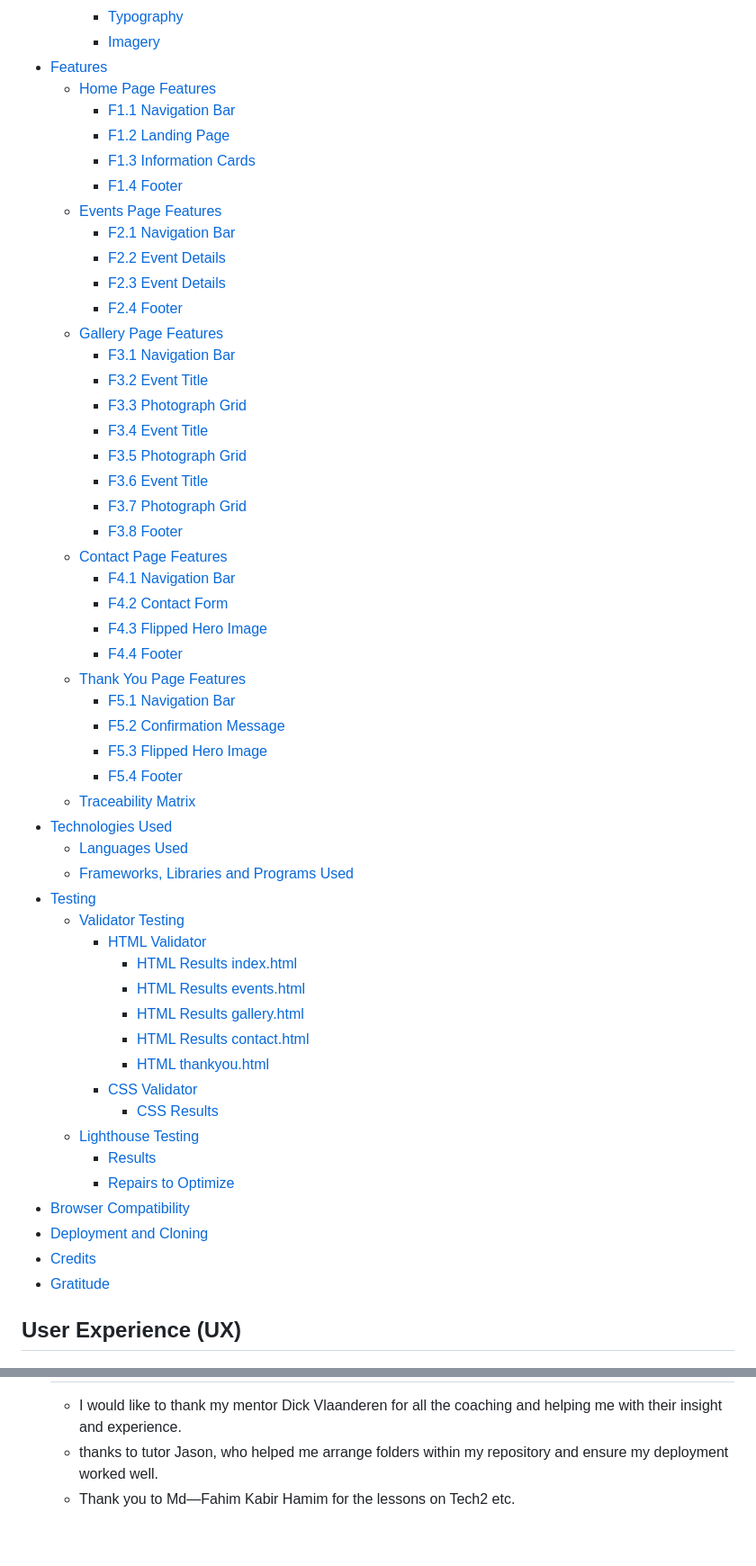
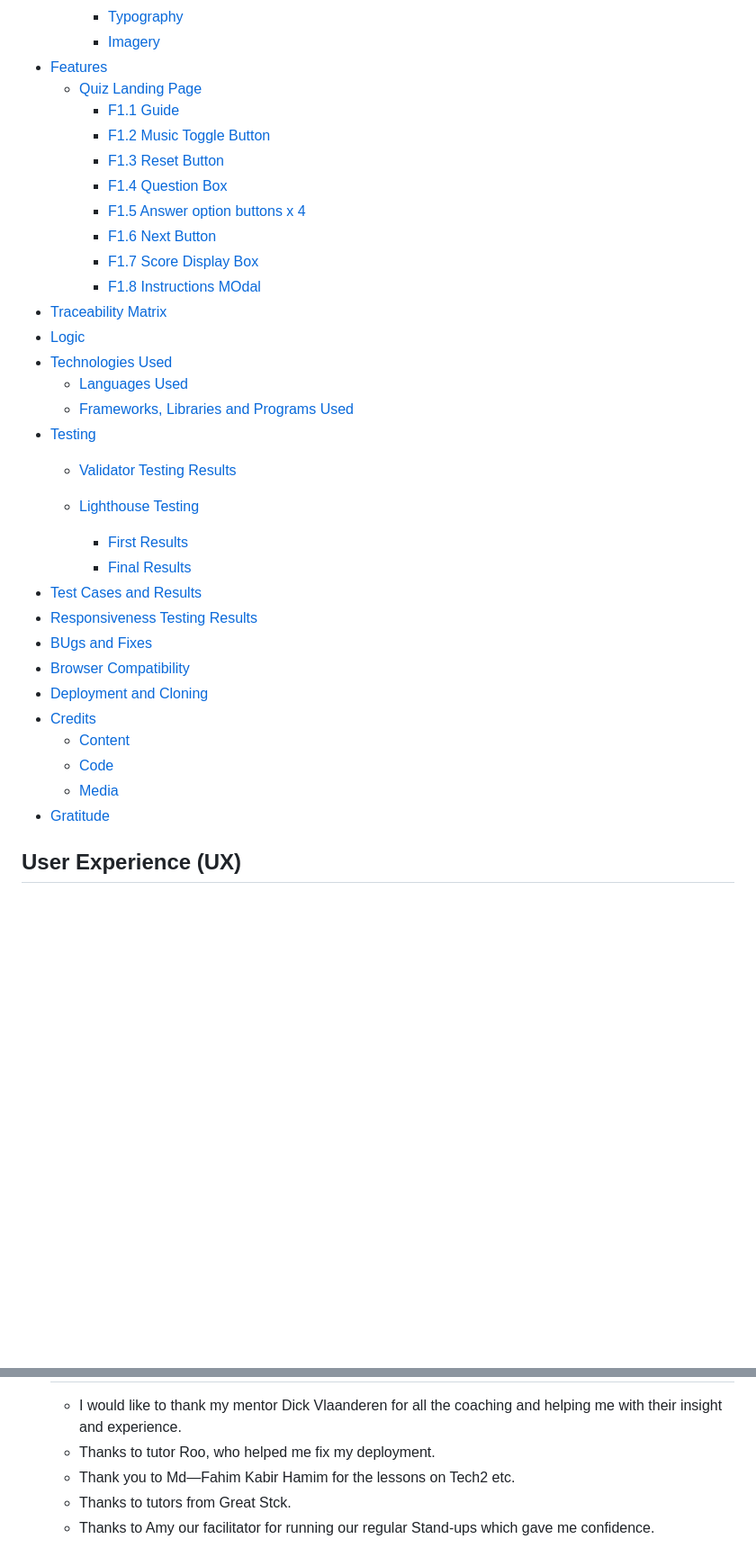
Before and after one commit to ashwinsel/Milestone-Project-2, a Markdown page: README.md, 2 parts joined by grey strips. Shown at 90% size. GitHub-like rendering; blank space fills up the shorter version.

Commit message:
Readme index table properly linked

```diff
--- a/README.md
+++ b/README.md
@@ -33,55 +33,35 @@ Overall, the user experience has been designed to be interactive and engaging, w
         - [Typography](#typography)
         - [Imagery](#imagery)
 + [Features](#features)
-    * [Home Page Features](#home-page-features)
-        - [F1.1 Navigation Bar](#f11-navigation-bar)
-        - [F1.2 Landing Page](#f12-landing-page)
-        - [F1.3 Information Cards](#f13-information-cards)
-        - [F1.4 Footer](#f14-footer)
-    * [Events Page Features](#events-page-features)
-        - [F2.1 Navigation Bar](#f21-navigation-bar)
-        - [F2.2 Event Details](#f22-event-1)
-        - [F2.3 Event Details](#f23-event-2)
-        - [F2.4 Footer](#f24-footer)
-    * [Gallery Page Features](#gallery-page-features)
-        - [F3.1 Navigation Bar](#f31-navigation-bar)
-        - [F3.2 Event Title](#f32-event-title)
-        - [F3.3 Photograph Grid](#f33-photograph-grid)
-        - [F3.4 Event Title](#f34-event-title)
-        - [F3.5 Photograph Grid](#f35-photograph-grid)
-        - [F3.6 Event Title](#f36-event-title)
-        - [F3.7 Photograph Grid](#f37-photograph-grid)
-        - [F3.8 Footer](#f38-footer)
-    * [Contact Page Features](#contact-page-features)
-        - [F4.1 Navigation Bar](#f41-navigation-bar)
-        - [F4.2 Contact Form](#f42-contact-form)
-        - [F4.3 Flipped Hero Image](#f43-flipped-hero-image)
-        - [F4.4 Footer](#f44-footer)
-    * [Thank You Page Features](#thank-you-page-features)
-        - [F5.1 Navigation Bar](#f51-navigation-bar)
-        - [F5.2 Confirmation Message](#f52-confirmation-message)
-        - [F5.3 Flipped Hero Image](#f53-flipped-hero-image)
-        - [F5.4 Footer](#f54-footer)
-    * [Traceability Matrix](#traceability-matrix)
+    * [Quiz Landing Page](#quiz-landing-page)
+        - [F1.1 Guide](#f11-guide)
+        - [F1.2 Music Toggle Button](#f12-music-toggle-button)
+        - [F1.3 Reset Button](#f13-reset-button)
+        - [F1.4 Question Box](#f14-question-box)
+        - [F1.5 Answer option buttons x 4](#f15-answer-option-buttons-x-4)
+        - [F1.6 Next Button](#f21-next-button)
+        - [F1.7 Score Display Box](#f17-score-display-box)
+        - [F1.8 Instructions MOdal](#f18-instructions-modal)
++ [Traceability Matrix](#traceability-matrix)
++ [Logic](#logic)
 + [Technologies Used](#technologies-used)
     * [Languages Used](#languages-used)
     * [Frameworks, Libraries and Programs Used](#frameworks-libraries-and-programs-used)
 + [Testing](#testing)
-    * [Validator Testing](#validator-testing)
-         - [HTML Validator](#html-validator)
-            - [HTML Results index.html](#html-results-indexhtml)
-            - [HTML Results events.html](#html-results-eventshtml)
-            - [HTML Results gallery.html](#html-results-galleryhtml)
-            - [HTML Results contact.html](#html-results-contacthtml)
-            - [HTML thankyou.html](#html-results-thankyouhtml)
-         - [CSS Validator](#css-validator)
-            - [CSS Results](#css-results)
+    * [Validator Testing Results](#validator-testing-results)
+
     * [Lighthouse Testing](#lighthouse-testing)
-        - [Results](#results)
-        - [Repairs to Optimize](#repairs-to-optimize)
+        - [First Results](#first-results)
+        - [Final Results](#final-results)
++ [Test Cases and Results](#test-cases-and-results)
++ [Responsiveness Testing Results](#responsiveness-testing-results)
++ [BUgs and Fixes](#bugs-and-fixes)
 + [Browser Compatibility](#browser-compatibility)
 + [Deployment and Cloning](#deployment-and-cloning)
 + [Credits](#credits)
+    * [Content](#content)
+    * [Code](#code)
+    * [Media](#media)
 + [Gratitude](#gratitude)
 
 ## **User Experience (UX)**
@@ -363,8 +343,10 @@ As a User from all different age groups and technical abilities I want the websi
 
 - ## Gratitude
     * I would like to thank my mentor Dick Vlaanderen for all the coaching and helping me with their insight and experience.
-    * thanks to tutor Jason, who helped me arrange folders within my repository and ensure my deployment worked well.
+    * Thanks to tutor Roo, who helped me fix my deployment.
     * Thank you to Md—Fahim Kabir Hamim for the lessons on Tech2 etc.
+    * Thanks to tutors from Great Stck.
+    * Thanks to Amy our facilitator for running our regular Stand-ups which gave me confidence.
 
 
 
```
Also changed, not shown: other parts of README.md (+10 -10 lines).
